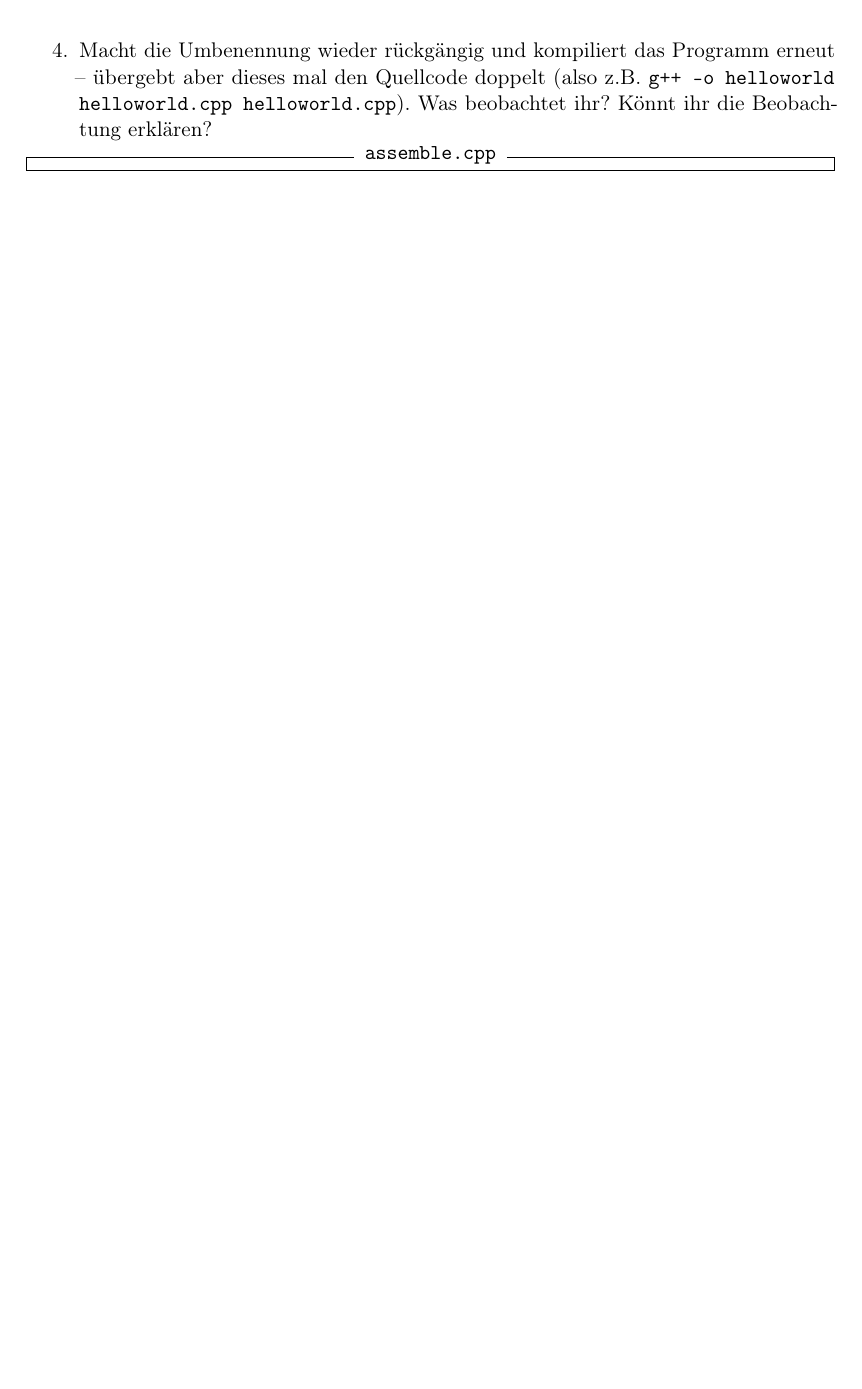
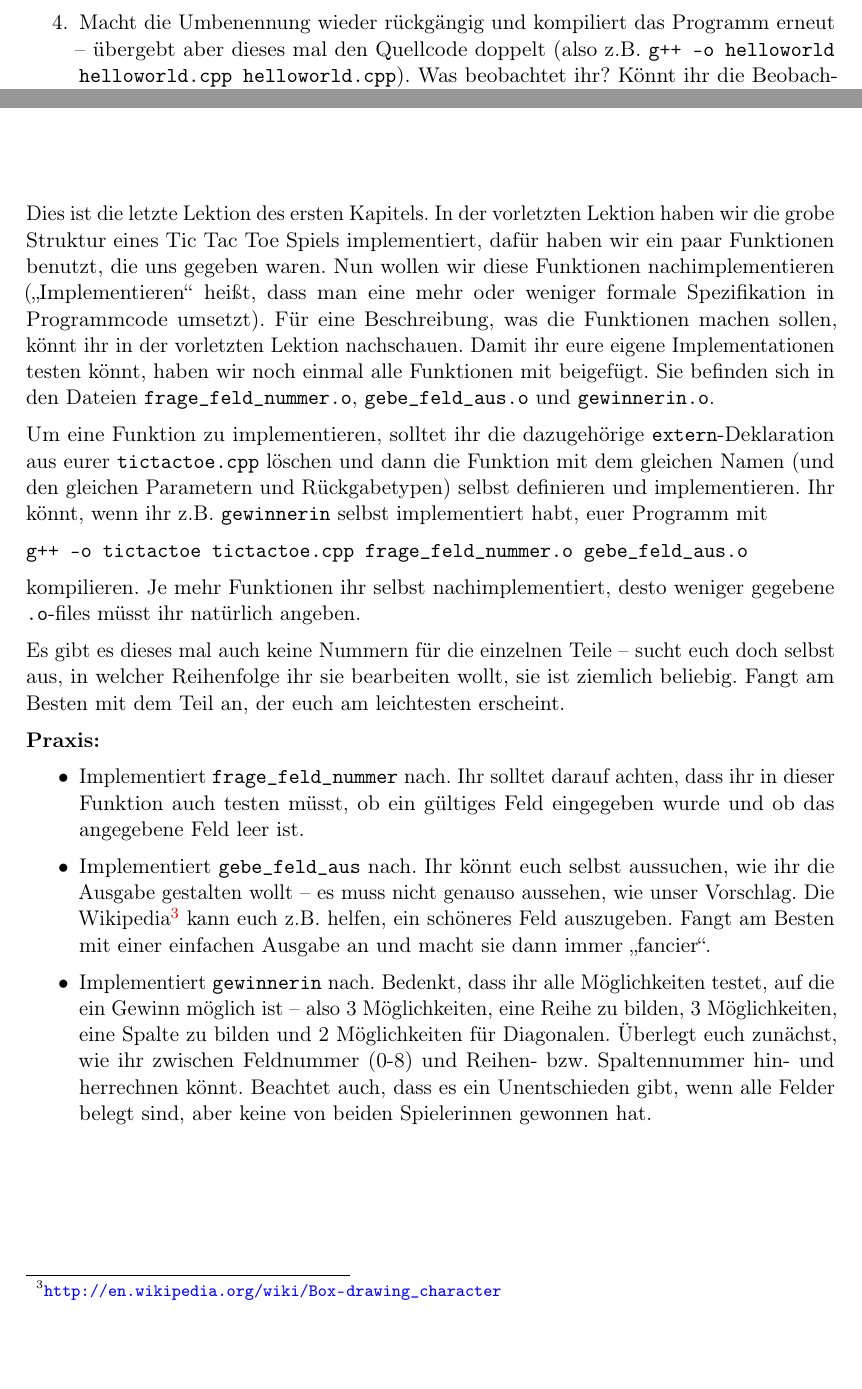
Before and after one commit to FachschaftMathPhysInfo/Programmiervorkurs, a LaTeX document (vorkurs.tex, which reads basics/intro.tex, basics/tictactoe2.tex): part of page 41 of 41 before the commit and two parts of pages 41 and 42 of 42 after it, the two joined at a grey line, cut so that both start at the same text, the shorter picture padded with empty space. Compiled offline with pdfLaTeX.

Commit message:
Lektion 19 hinzugefügt

```diff
--- a/basics/intro.tex
+++ b/basics/intro.tex
@@ -27,3 +27,4 @@ wir Arrays kennenlernen und unser erstes nützliches Progamm schreiben.
 \include{basics/warning}
 \include{basics/tictactoe1}
 \include{basics/linker}
+\include{basics/tictactoe2}
--- /dev/null
+++ b/basics/tictactoe2.tex
@@ -0,0 +1,49 @@
+\lesson{Tic Tac Toe - Teil 2}
+
+Dies ist die letzte Lektion des ersten Kapitels. In der vorletzten Lektion
+haben wir die grobe Struktur eines Tic Tac Toe Spiels implementiert, dafür
+haben wir ein paar Funktionen benutzt, die uns gegeben waren. Nun wollen wir
+diese Funktionen nachimplementieren („Implementieren“ heißt, dass man eine mehr
+oder weniger formale Spezifikation in Programmcode umsetzt). Für eine
+Beschreibung, was die Funktionen machen sollen, könnt ihr in der vorletzten
+Lektion nachschauen. Damit ihr eure eigene Implementationen testen könnt, haben
+wir noch einmal alle Funktionen mit beigefügt. Sie befinden sich in den Dateien
+\texttt{frage\_feld\_nummer.o}, \texttt{gebe\_feld\_aus.o} und
+\texttt{gewinnerin.o}.
+
+Um eine Funktion zu implementieren, solltet ihr die dazugehörige
+\texttt{extern}-Deklaration aus eurer \texttt{tictactoe.cpp} löschen und dann
+die Funktion mit dem gleichen Namen (und den gleichen Parametern und
+Rückgabetypen) selbst definieren und implementieren. Ihr könnt, wenn ihr z.B.
+\texttt{gewinnerin} selbst implementiert habt, euer Programm mit
+
+\texttt{g++ -o tictactoe tictactoe.cpp frage\_feld\_nummer.o gebe\_feld\_aus.o}
+
+kompilieren. Je mehr Funktionen ihr selbst nachimplementiert, desto weniger
+gegebene \texttt{.o}-files müsst ihr natürlich angeben.
+
+Es gibt es dieses mal auch keine Nummern für die einzelnen Teile -- sucht euch
+doch selbst aus, in welcher Reihenfolge ihr sie bearbeiten wollt, sie ist
+ziemlich beliebig. Fangt am Besten mit dem Teil an, der euch am leichtesten
+erscheint.
+
+\textbf{Praxis:}
+\begin{itemize}
+    \item Implementiert \texttt{frage\_feld\_nummer} nach. Ihr solltet darauf
+        achten, dass ihr in dieser Funktion auch testen müsst, ob ein gültiges
+        Feld eingegeben wurde und ob das angegebene Feld leer ist.
+    \item Implementiert \texttt{gebe\_feld\_aus} nach. Ihr könnt euch selbst
+        aussuchen, wie ihr die Ausgabe gestalten wollt -- es muss nicht genauso
+        aussehen, wie unser Vorschlag. Die
+        Wikipedia\footnote{\url{http://en.wikipedia.org/wiki/Box-drawing_character}}
+        kann euch z.B. helfen, ein schöneres Feld auszugeben. Fangt am Besten
+        mit einer einfachen Ausgabe an und macht sie dann immer „fancier“.
+    \item Implementiert \texttt{gewinnerin} nach. Bedenkt, dass ihr alle
+        Möglichkeiten testet, auf die ein Gewinn möglich ist -- also 3
+        Möglichkeiten, eine Reihe zu bilden, 3 Möglichkeiten, eine Spalte zu
+        bilden und 2 Möglichkeiten für Diagonalen. Überlegt euch zunächst, wie
+        ihr zwischen Feldnummer (0-8) und Reihen- bzw. Spaltennummer hin- und
+        herrechnen könnt. Beachtet auch, dass es ein Unentschieden gibt, wenn
+        alle Felder belegt sind, aber keine von beiden Spielerinnen gewonnen
+        hat.
+\end{itemize}
```
